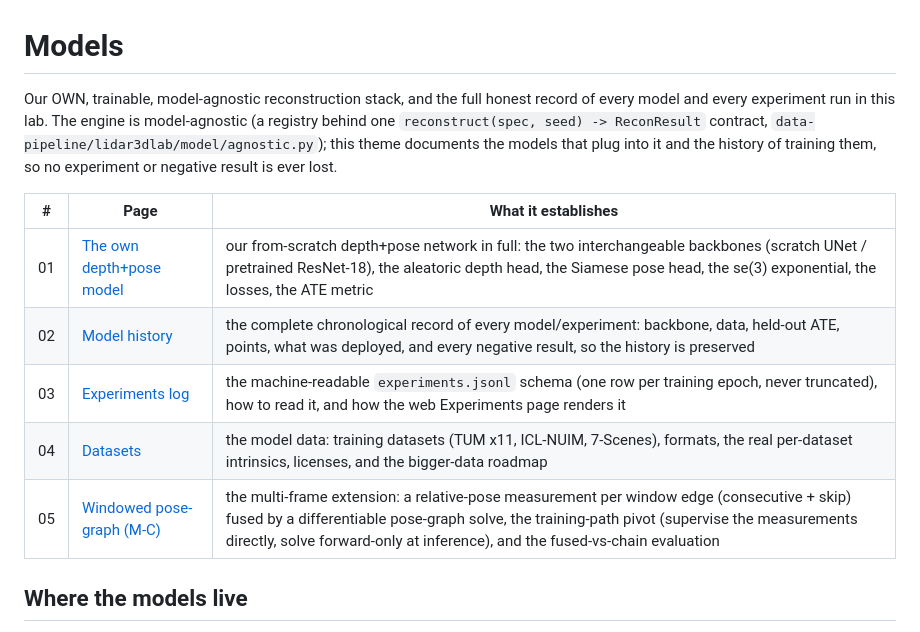
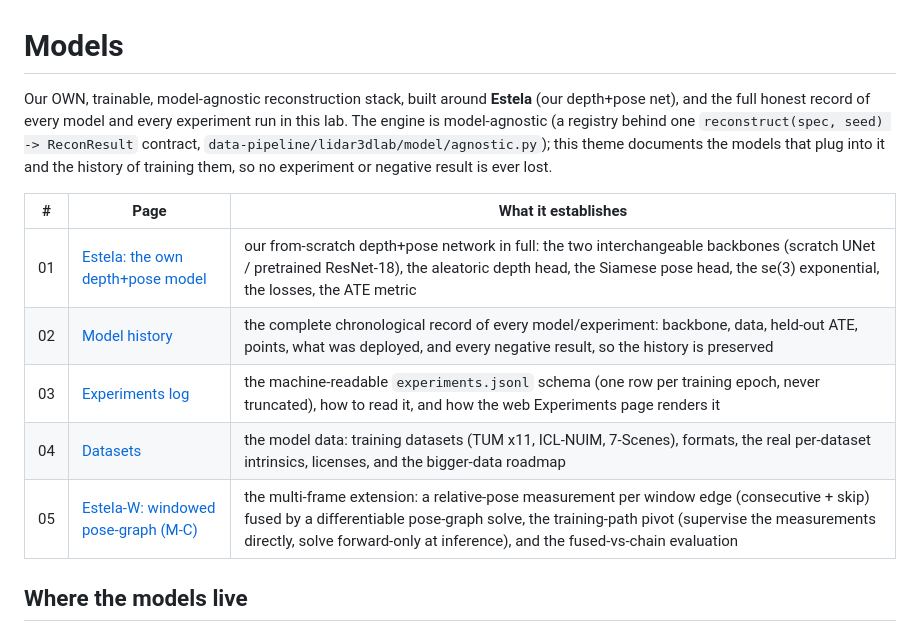
Before and after one commit to fsantibanezleal/CAOS_RES_Lidar3D, a Markdown page: docs/models.md, the part around the change. GitHub-like rendering.

```diff
--- a/docs/models.md
+++ b/docs/models.md
@@ -1,17 +1,18 @@
 # Models
 
-Our OWN, trainable, model-agnostic reconstruction stack, and the full honest record of every model and every
-experiment run in this lab. The engine is model-agnostic (a registry behind one `reconstruct(spec, seed) ->
-ReconResult` contract, `data-pipeline/lidar3dlab/model/agnostic.py`); this theme documents the models that plug
-into it and the history of training them, so no experiment or negative result is ever lost.
+Our OWN, trainable, model-agnostic reconstruction stack, built around **Estela** (our depth+pose net), and the
+full honest record of every model and every experiment run in this lab. The engine is model-agnostic (a registry
+behind one `reconstruct(spec, seed) -> ReconResult` contract, `data-pipeline/lidar3dlab/model/agnostic.py`); this
+theme documents the models that plug into it and the history of training them, so no experiment or negative result
+is ever lost.
 
 | # | Page | What it establishes |
 |---|---|---|
-| 01 | [The own depth+pose model](models/01_own-depth-pose.md) | our from-scratch depth+pose network in full: the two interchangeable backbones (scratch UNet / pretrained ResNet-18), the aleatoric depth head, the Siamese pose head, the se(3) exponential, the losses, the ATE metric |
+| 01 | [Estela: the own depth+pose model](models/01_own-depth-pose.md) | our from-scratch depth+pose network in full: the two interchangeable backbones (scratch UNet / pretrained ResNet-18), the aleatoric depth head, the Siamese pose head, the se(3) exponential, the losses, the ATE metric |
 | 02 | [Model history](models/02_model-history.md) | the complete chronological record of every model/experiment: backbone, data, held-out ATE, points, what was deployed, and every negative result, so the history is preserved |
 | 03 | [Experiments log](models/03_experiments-log.md) | the machine-readable `experiments.jsonl` schema (one row per training epoch, never truncated), how to read it, and how the web Experiments page renders it |
 | 04 | [Datasets](models/04_datasets.md) | the model data: training datasets (TUM x11, ICL-NUIM, 7-Scenes), formats, the real per-dataset intrinsics, licenses, and the bigger-data roadmap |
-| 05 | [Windowed pose-graph (M-C)](models/05_windowed-pose-graph.md) | the multi-frame extension: a relative-pose measurement per window edge (consecutive + skip) fused by a differentiable pose-graph solve, the training-path pivot (supervise the measurements directly, solve forward-only at inference), and the fused-vs-chain evaluation |
+| 05 | [Estela-W: windowed pose-graph (M-C)](models/05_windowed-pose-graph.md) | the multi-frame extension: a relative-pose measurement per window edge (consecutive + skip) fused by a differentiable pose-graph solve, the training-path pivot (supervise the measurements directly, solve forward-only at inference), and the fused-vs-chain evaluation |
 
 ## Where the models live
 
```
Also changed, not shown: docs/models/01_own-depth-pose.md (+10 -5 lines), docs/models/05_windowed-pose-graph.md (+9 -6 lines).
